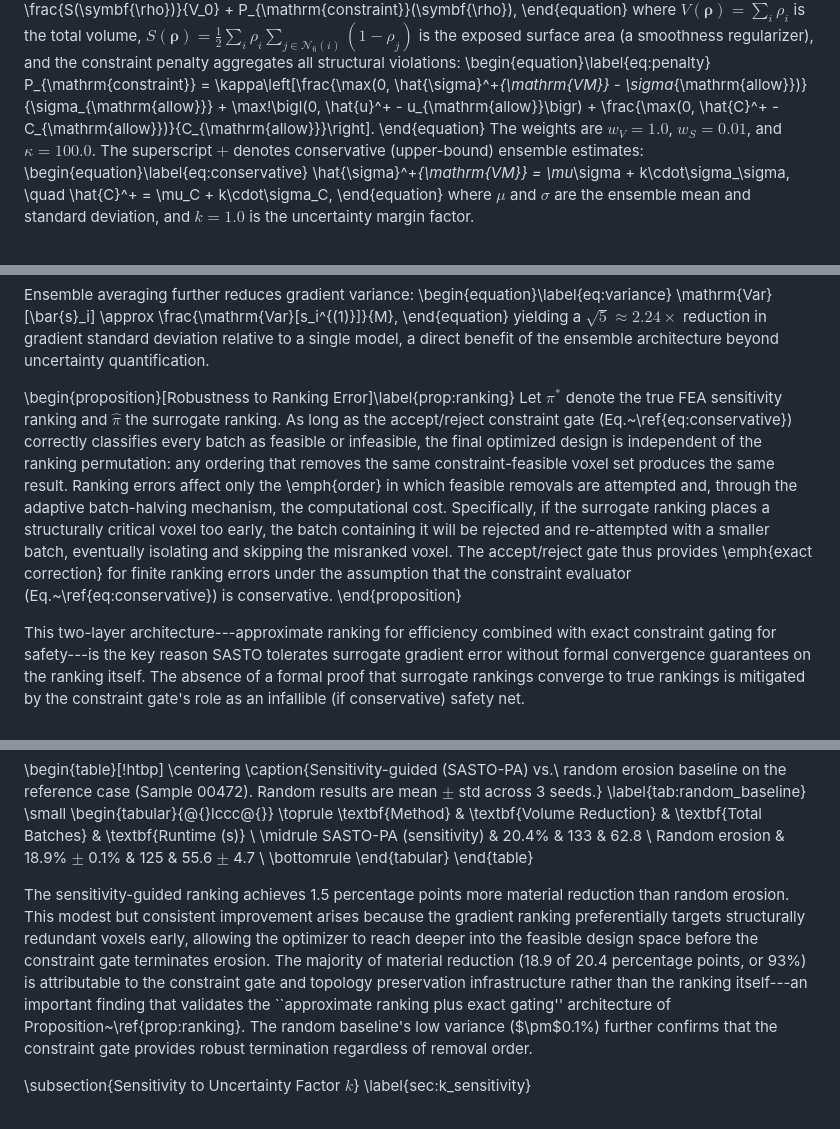
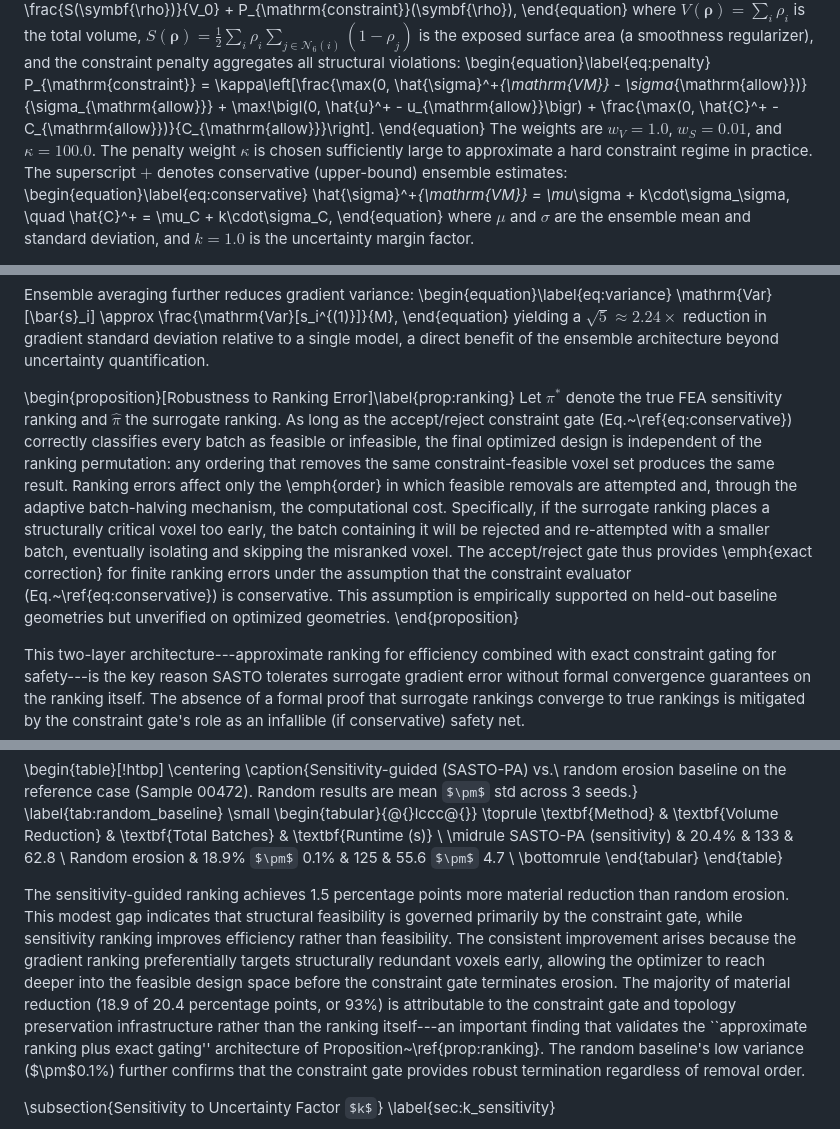
Before and after one commit to erichou1/fea, a Markdown page: research_paper.md, 3 parts joined by grey strips. Drawn GitHub-style; some formulas as TeX source.

```diff
--- a/research_paper.md
+++ b/research_paper.md
@@ -282,7 +282,7 @@ where $V(\symbf{\rho}) = \sum_{i} \rho_i$ is the total volume, $S(\symbf{\rho})
 \begin{equation}\label{eq:penalty}
 P_{\mathrm{constraint}} = \kappa\left[\frac{\max(0, \hat{\sigma}^+_{\mathrm{VM}} - \sigma_{\mathrm{allow}})}{\sigma_{\mathrm{allow}}} + \max\!\bigl(0, \hat{u}^+ - u_{\mathrm{allow}}\bigr) + \frac{\max(0, \hat{C}^+ - C_{\mathrm{allow}})}{C_{\mathrm{allow}}}\right].
 \end{equation}
-The weights are $w_V = 1.0$, $w_S = 0.01$, and $\kappa = 100.0$. The superscript $+$ denotes conservative (upper-bound) ensemble estimates:
+The weights are $w_V = 1.0$, $w_S = 0.01$, and $\kappa = 100.0$. The penalty weight $\kappa$ is chosen sufficiently large to approximate a hard constraint regime in practice. The superscript $+$ denotes conservative (upper-bound) ensemble estimates:
 \begin{equation}\label{eq:conservative}
 \hat{\sigma}^+_{\mathrm{VM}} = \mu_\sigma + k\cdot\sigma_\sigma, \quad \hat{C}^+ = \mu_C + k\cdot\sigma_C,
 \end{equation}
@@ -331,7 +331,7 @@ Ensemble averaging further reduces gradient variance:
 yielding a $\sqrt{5} \approx 2.24\times$ reduction in gradient standard deviation relative to a single model, a direct benefit of the ensemble architecture beyond uncertainty quantification.
 
 \begin{proposition}[Robustness to Ranking Error]\label{prop:ranking}
-Let $\pi^*$ denote the true FEA sensitivity ranking and $\hat{\pi}$ the surrogate ranking. As long as the accept/reject constraint gate (Eq.~\ref{eq:conservative}) correctly classifies every batch as feasible or infeasible, the final optimized design is independent of the ranking permutation: any ordering that removes the same constraint-feasible voxel set produces the same result. Ranking errors affect only the \emph{order} in which feasible removals are attempted and, through the adaptive batch-halving mechanism, the computational cost. Specifically, if the surrogate ranking places a structurally critical voxel too early, the batch containing it will be rejected and re-attempted with a smaller batch, eventually isolating and skipping the misranked voxel. The accept/reject gate thus provides \emph{exact correction} for finite ranking errors under the assumption that the constraint evaluator (Eq.~\ref{eq:conservative}) is conservative.
+Let $\pi^*$ denote the true FEA sensitivity ranking and $\hat{\pi}$ the surrogate ranking. As long as the accept/reject constraint gate (Eq.~\ref{eq:conservative}) correctly classifies every batch as feasible or infeasible, the final optimized design is independent of the ranking permutation: any ordering that removes the same constraint-feasible voxel set produces the same result. Ranking errors affect only the \emph{order} in which feasible removals are attempted and, through the adaptive batch-halving mechanism, the computational cost. Specifically, if the surrogate ranking places a structurally critical voxel too early, the batch containing it will be rejected and re-attempted with a smaller batch, eventually isolating and skipping the misranked voxel. The accept/reject gate thus provides \emph{exact correction} for finite ranking errors under the assumption that the constraint evaluator (Eq.~\ref{eq:conservative}) is conservative. This assumption is empirically supported on held-out baseline geometries but unverified on optimized geometries.
 \end{proposition}
 
 This two-layer architecture---approximate ranking for efficiency combined with exact constraint gating for safety---is the key reason SASTO tolerates surrogate gradient error without formal convergence guarantees on the ranking itself. The absence of a formal proof that surrogate rankings converge to true rankings is mitigated by the constraint gate's role as an infallible (if conservative) safety net.
@@ -873,7 +873,7 @@ Random erosion          & 18.9\% $\pm$ 0.1\% & 125 & 55.6 $\pm$ 4.7 \\
 \end{tabular}
 \end{table}
 
-The sensitivity-guided ranking achieves 1.5 percentage points more material reduction than random erosion. This modest but consistent improvement arises because the gradient ranking preferentially targets structurally redundant voxels early, allowing the optimizer to reach deeper into the feasible design space before the constraint gate terminates erosion. The majority of material reduction (18.9 of 20.4 percentage points, or 93\%) is attributable to the constraint gate and topology preservation infrastructure rather than the ranking itself---an important finding that validates the ``approximate ranking plus exact gating'' architecture of Proposition~\ref{prop:ranking}. The random baseline's low variance ($\pm$0.1\%) further confirms that the constraint gate provides robust termination regardless of removal order.
+The sensitivity-guided ranking achieves 1.5 percentage points more material reduction than random erosion. This modest gap indicates that structural feasibility is governed primarily by the constraint gate, while sensitivity ranking improves efficiency rather than feasibility. The consistent improvement arises because the gradient ranking preferentially targets structurally redundant voxels early, allowing the optimizer to reach deeper into the feasible design space before the constraint gate terminates erosion. The majority of material reduction (18.9 of 20.4 percentage points, or 93\%) is attributable to the constraint gate and topology preservation infrastructure rather than the ranking itself---an important finding that validates the ``approximate ranking plus exact gating'' architecture of Proposition~\ref{prop:ranking}. The random baseline's low variance ($\pm$0.1\%) further confirms that the constraint gate provides robust termination regardless of removal order.
 
 \subsection{Sensitivity to Uncertainty Factor $k$}
 \label{sec:k_sensitivity}
```
Also changed, not shown: other parts of research_paper.md (+5 -5 lines).
